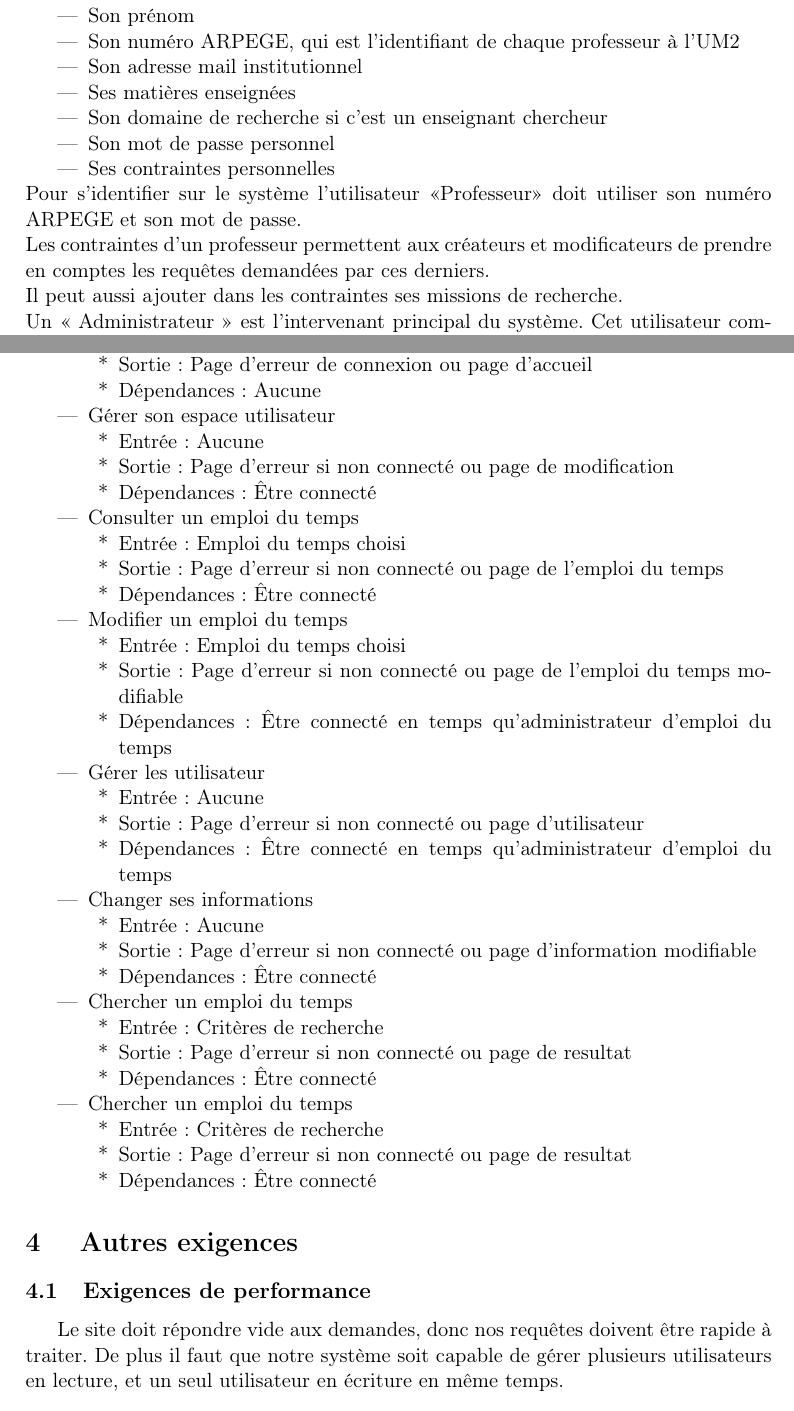
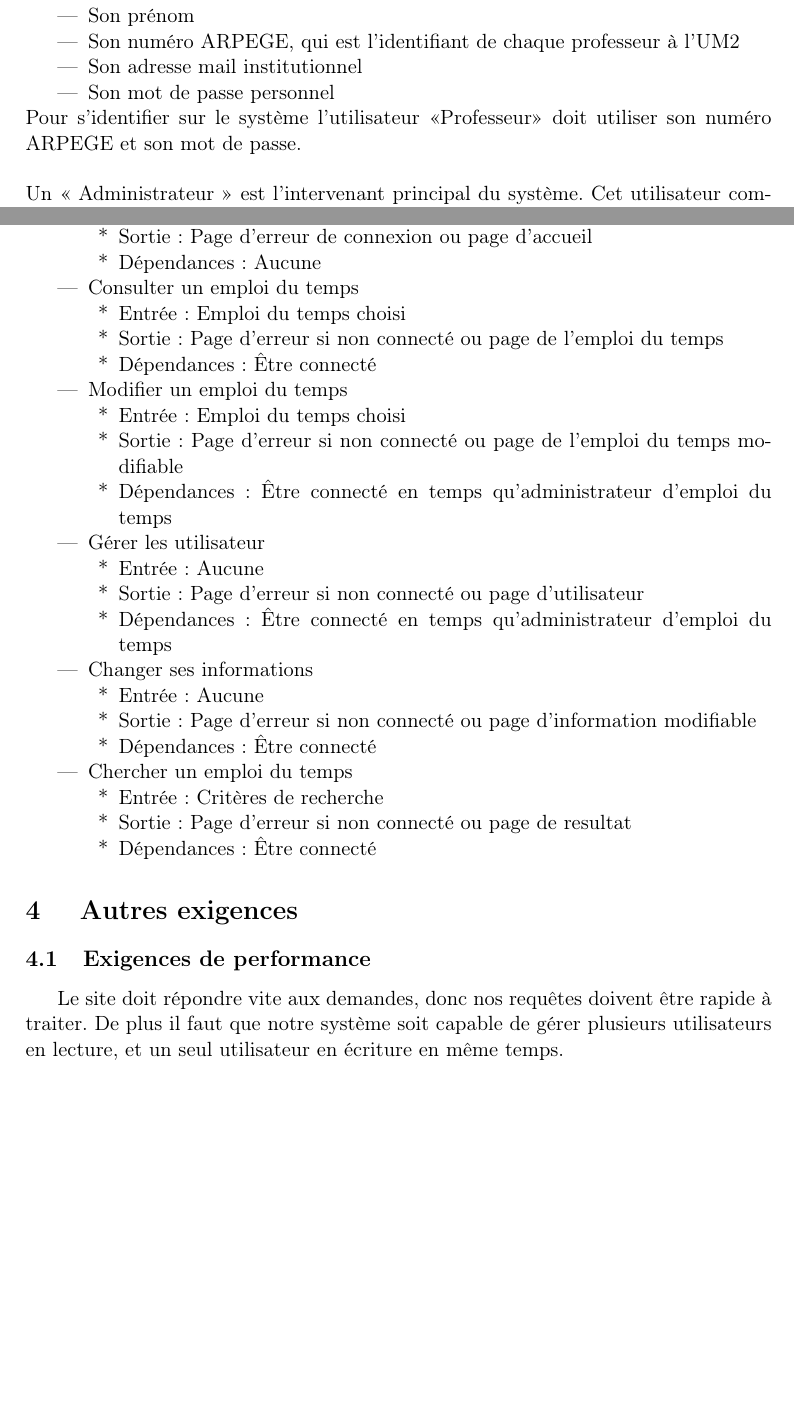
Before and after one commit to antitoine/IUT-edt-gl, a LaTeX document (wiki/Cachier_des_charges/presentation.tex): two parts of pages 7 and 30 of 31 before the commit and two parts of pages 7 and 28 of 29 after it, joined at a grey line, cut so that both start at the same text, the shorter picture padded with empty space. Compiled offline with pdfLaTeX.

Commit message:
modification du cahier des charges : presentation.tex et presentation.pdf

```diff
--- a/wiki/Cachier_des_charges/presentation.tex
+++ b/wiki/Cachier_des_charges/presentation.tex
@@ -109,12 +109,13 @@ Pour s'identifier sur le système l'utilisateur « Étudiant » doit utiliser so
         \item Son prénom
         \item Son numéro ARPEGE, qui est l'identifiant de chaque professeur à l'UM2
         \item Son adresse mail institutionnel
-        \item Ses matières enseignées
-        \item Son domaine de recherche si c'est un enseignant chercheur
+        %\item Ses matières enseignées
+        %\item Son domaine de recherche si c'est un enseignant chercheur
         \item Son mot de passe personnel
-        \item Ses contraintes personnelles
+        %\item Ses contraintes personnelles
         \end{itemize}
-Pour s'identifier sur le système l'utilisateur «Professeur» doit utiliser son numéro ARPEGE et son mot de passe.\\Les contraintes d'un professeur permettent aux créateurs et modificateurs de prendre en comptes les requêtes demandées par ces derniers.\\Il peut aussi ajouter dans les contraintes ses missions de recherche.
+Pour s'identifier sur le système l'utilisateur «Professeur» doit utiliser son numéro ARPEGE et son mot de passe.\\
+%Les contraintes d'un professeur permettent aux créateurs et modificateurs de prendre en comptes les requêtes demandées par ces derniers.\\Il peut aussi ajouter dans les contraintes ses missions de recherche.
 \\Un « Administrateur » est l'intervenant principal du système. Cet utilisateur comporte les informations suivantes :
         \begin{itemize}
         \item Son nom
@@ -517,12 +542,12 @@ Pour s'identifier sur le système l'utilisateur «Administrateur» doit utiliser
 			\item Sortie : Page d'erreur de connexion ou page d'accueil
 			\item Dépendances : Aucune
 		\end{itemize}
-		\item Gérer son espace utilisateur
-		\begin{itemize}
-			\item Entrée : Aucune
-			\item Sortie : Page d'erreur si non connecté ou page de modification
-			\item Dépendances : Être connecté
-		\end{itemize}
+		%\item Gérer son espace utilisateur
+		%\begin{itemize}
+			%\item Entrée : Aucune
+			%\item Sortie : Page d'erreur si non connecté ou page de modification
+			%\item Dépendances : Être connecté
+		%\end{itemize}
 		\item Consulter un emploi du temps
 		\begin{itemize}
 			\item Entrée : Emploi du temps choisi
@@ -553,19 +578,19 @@ Pour s'identifier sur le système l'utilisateur «Administrateur» doit utiliser
 			\item Sortie : Page d'erreur si non connecté ou page de resultat
 			\item Dépendances : Être connecté
 		\end{itemize}
-		\item Chercher un emploi du temps
-		\begin{itemize}
-			\item Entrée : Critères de recherche
-			\item Sortie : Page d'erreur si non connecté ou page de resultat
-			\item Dépendances : Être connecté
-		\end{itemize}
+		%\item Chercher un emploi du temps
+		%\begin{itemize}
+			%\item Entrée : Critères de recherche
+			%\item Sortie : Page d'erreur si non connecté ou page de resultat
+			%\item Dépendances : Être connecté
+		%\end{itemize}
 	\end{itemize}
         %
         \section{ Autres exigences}
         %
         \subsection{Exigences de performance}
         %
-        Le site doit répondre vide aux demandes, donc nos requêtes doivent être rapide à traiter. De plus il faut que notre système soit capable de gérer plusieurs utilisateurs en lecture, et un seul utilisateur en écriture en même temps.
+        Le site doit répondre vite aux demandes, donc nos requêtes doivent être rapide à traiter. De plus il faut que notre système soit capable de gérer plusieurs utilisateurs en lecture, et un seul utilisateur en écriture en même temps.
         %
         \subsection{ Exigences logique de la base de données}
         %
```
Also changed, not shown: wiki/Cachier_des_charges/presentation.pdf, wiki/Cachier_des_charges/presentation.tex (90 more changed lines).
